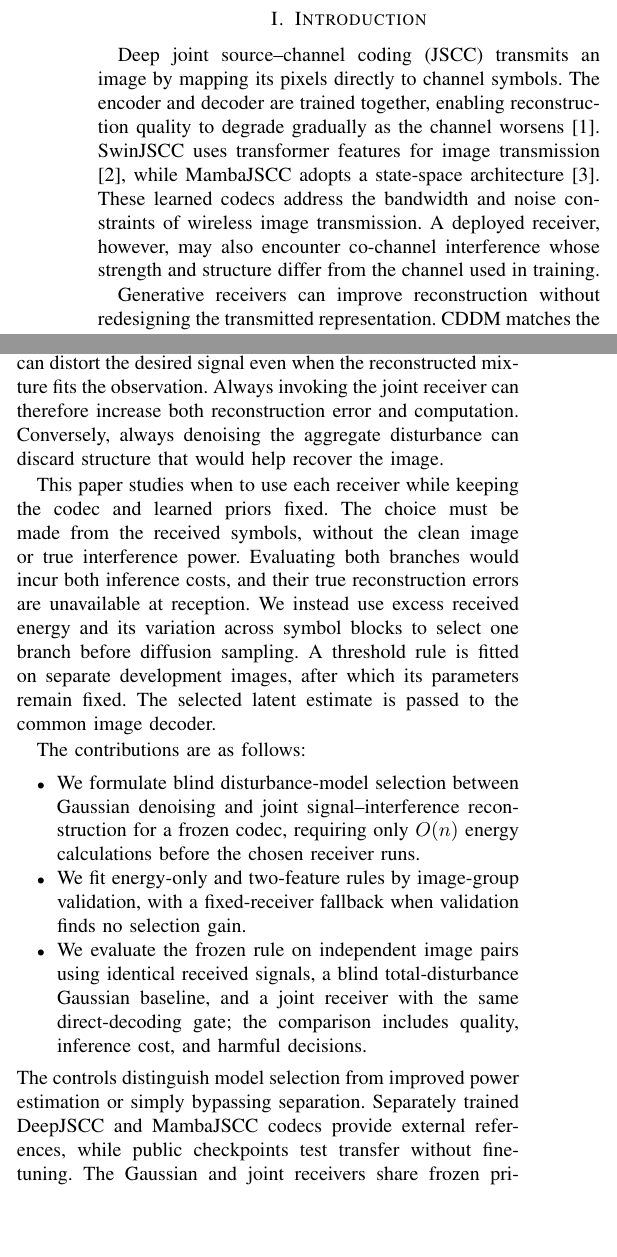
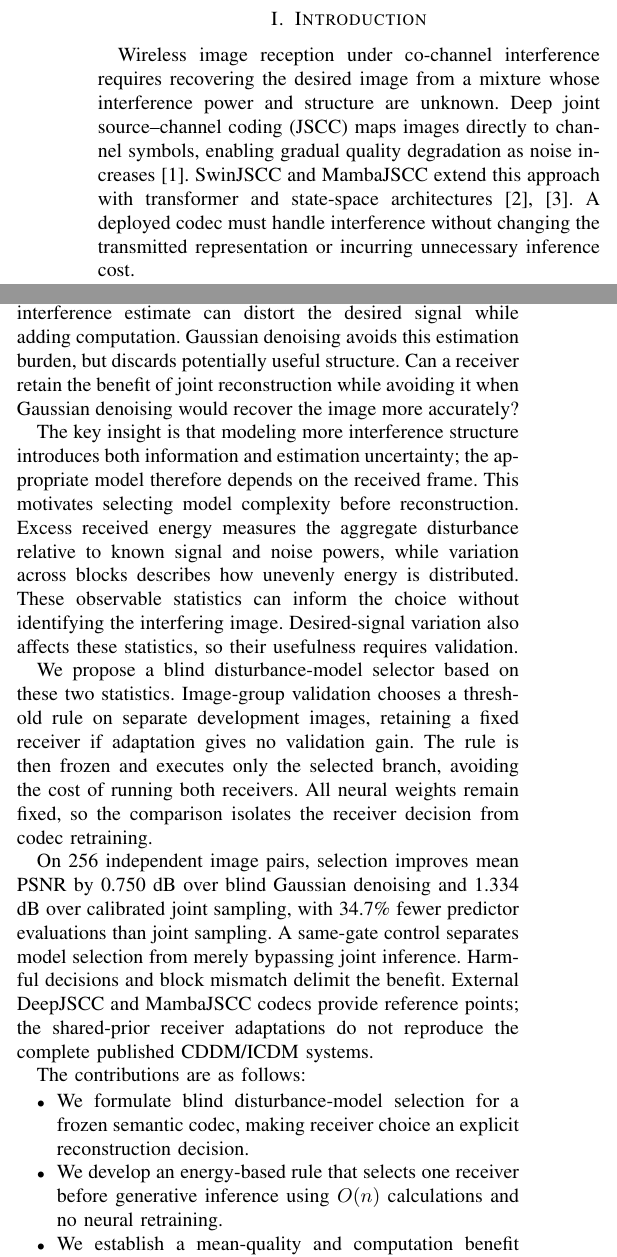
Before and after one commit to boboxxx/icdm, a LaTeX paper (paper/vtc2027_selective_sheng/main.tex): two parts of the columns of page 1 of 5, joined at a grey line, cut so that both start at the same text, the shorter picture padded with empty space. Compiled offline with pdfLaTeX.

Commit message:
Rebuild introduction around problem insight and independent evidence

```diff
--- a/paper/vtc2027_selective_sheng/main.tex
+++ b/paper/vtc2027_selective_sheng/main.tex
@@ -39,16 +39,12 @@ receiver adaptation, deep joint source--channel coding.
 \DraftNotice
 
 \section{Introduction}
-Deep joint source--channel coding (JSCC) transmits an image by mapping its
-pixels directly to channel symbols. The encoder and decoder are trained
-together, enabling reconstruction quality to degrade gradually as the channel
-worsens \cite{bourtsoulatze2019deep}. SwinJSCC uses transformer features for
-image transmission \cite{yang2025swinjscc}, while MambaJSCC adopts a state-space
-architecture \cite{wu2024mambajscc}. These learned codecs address the bandwidth
-and noise constraints of wireless image transmission. A deployed receiver,
-however, may also encounter co-channel interference whose strength and
-structure differ from the channel used in training.
+Wireless image reception under co-channel interference requires recovering
+the desired image from a mixture whose interference power and structure are
+unknown. Deep joint source--channel coding (JSCC) maps images directly to
+channel symbols, enabling gradual quality degradation as noise increases
+\cite{bourtsoulatze2019deep}. SwinJSCC and MambaJSCC extend this approach with
+transformer and state-space architectures \cite{yang2025swinjscc,wu2024mambajscc}.
+A deployed codec must handle interference without changing the transmitted
+representation or incurring unnecessary inference cost.
 
-Generative receivers can improve reconstruction without redesigning the
-transmitted representation. CDDM matches the channel disturbance to a diffusion
-noise level and denoises the received latent \cite{wu2024cddm}. ICDM explicitly
@@ -67,5 +60,0 @@ that structure but must infer two signals from one mixture using imperfect
-priors and finite-step sampling. Errors in the inferred interferer can distort
-the desired signal even when the reconstructed mixture fits the observation.
-Always invoking the joint receiver can therefore increase both reconstruction
-error and computation. Conversely, always denoising the aggregate disturbance
-can discard structure that would help recover the image.
@@ -72,27 +65,39 @@ can discard structure that would help recover the image.
+interference estimate can distort the desired signal while adding computation.
+Gaussian denoising avoids this estimation burden, but discards potentially
+useful structure. Can a receiver retain the benefit of joint reconstruction while avoiding it
+when Gaussian denoising would recover the image more accurately?
 
-This paper studies when to use each receiver while keeping the codec and
-learned priors fixed. The choice must be made from the received symbols,
-without the clean image or true interference power. Evaluating both branches
-would incur both inference costs, and their true reconstruction errors are
-unavailable at reception. We instead use excess received energy and its
-variation across symbol blocks to select one branch before diffusion sampling.
-A threshold rule is fitted on separate development images, after which its
-parameters remain fixed. The selected latent estimate is passed to the common
-image decoder.
+The key insight is that modeling more interference structure introduces both
+information and estimation uncertainty; the appropriate model therefore
+depends on the received frame. This motivates selecting model complexity
+before reconstruction. Excess received energy measures the aggregate
+disturbance relative to known signal and noise powers, while variation across
+blocks describes how unevenly energy is distributed. These observable
+statistics can inform the choice without identifying the interfering image.
+Desired-signal variation also affects these statistics, so their usefulness
+requires validation.
+
+We propose a blind disturbance-model selector based on these two statistics.
+Image-group validation chooses a threshold rule on separate development
+images, retaining a fixed receiver if adaptation gives no validation gain.
+The rule is then frozen and executes only the selected branch, avoiding the
+cost of running both receivers. All neural weights remain fixed, so the
+comparison isolates the receiver decision from codec retraining.
+
+On 256 independent image pairs, selection improves mean PSNR by 0.750 dB
+over blind Gaussian denoising and 1.334 dB over calibrated joint sampling,
+with 34.7\% fewer predictor evaluations than joint sampling. A same-gate
+control separates model selection from merely bypassing joint inference.
+Harmful decisions and block mismatch delimit the benefit. External DeepJSCC
+and MambaJSCC codecs provide reference points; the shared-prior receiver
+adaptations do not reproduce the complete published CDDM/ICDM systems.
 
 The contributions are as follows:
 \begin{itemize}
-\item We formulate blind disturbance-model selection between Gaussian denoising
-and joint signal--interference reconstruction for a frozen codec, requiring
-only $O(n)$ energy calculations before the chosen receiver runs.
-\item We fit energy-only and two-feature rules by image-group validation, with
-a fixed-receiver fallback when validation finds no selection gain.
-\item We evaluate the frozen rule on independent image pairs using identical
-received signals, a blind total-disturbance Gaussian baseline, and a joint
-receiver with the same direct-decoding gate; the comparison includes quality,
-inference cost, and harmful decisions.
+\item We formulate blind disturbance-model selection for a frozen semantic
+codec, making receiver choice an explicit reconstruction decision.
+\item We develop an energy-based rule that selects one receiver before
+generative inference using $O(n)$ calculations and no neural retraining.
+\item We establish a mean-quality and computation benefit on independent
+paired observations, while identifying harmful decisions and mismatch sensitivity.
 \end{itemize}
-The controls distinguish model selection from improved power estimation or
-simply bypassing separation. Separately trained DeepJSCC and MambaJSCC codecs
-provide external references, while public checkpoints test transfer without
-fine-tuning. The Gaussian and joint receivers share frozen priors and are
```
Also changed, not shown: output/vtc2027_sheng/RESULTS_AND_REVIEW_ZH.md (+15 -0 lines), research/vtc2027_sheng/VTC_WRITING_REVIEW_ZH.md (+15 -0 lines), output/vtc2027_sheng/VTC2027_Sheng_Manuscript.pdf, paper/vtc2027_selective_sheng/README.md, paper/vtc2027_selective_sheng/main.tex (32 more changed lines), 3 other files.
